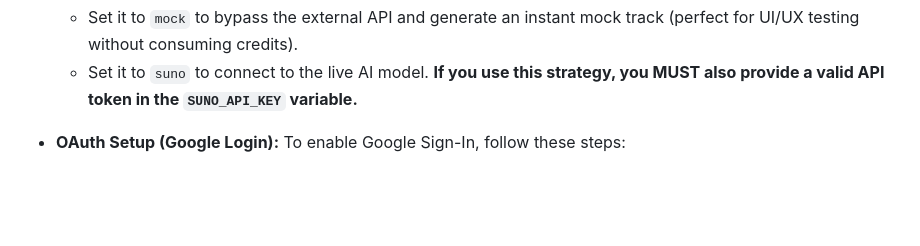
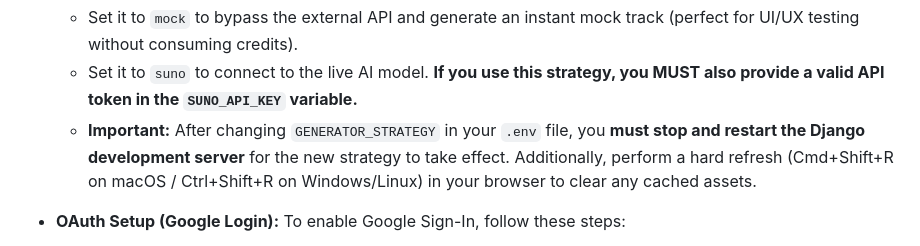
Before and after one commit to Nunthapop123/Chitara, a Markdown page: README.md, the part around the change. Drawn GitHub-style; blank space fills up the shorter version.

Commit message:
docs: update README to include instructions for restarting server after changing generator strategy

```diff
--- a/README.md
+++ b/README.md
@@ -540,6 +540,7 @@ Open the newly created `.env` file and configure your specific variables:
 * **Music Engine Strategy (`GENERATOR_STRATEGY`):** You can toggle the backend engine between local testing and live generation:
   * Set it to `mock` to bypass the external API and generate an instant mock track (perfect for UI/UX testing without consuming credits).
   * Set it to `suno` to connect to the live AI model. **If you use this strategy, you MUST also provide a valid API token in the `SUNO_API_KEY` variable.**
+  * **Important:** After changing `GENERATOR_STRATEGY` in your `.env` file, you **must stop and restart the Django development server** for the new strategy to take effect. Additionally, perform a hard refresh (Cmd+Shift+R on macOS / Ctrl+Shift+R on Windows/Linux) in your browser to clear any cached assets.
 
 * **OAuth Setup (Google Login):** To enable Google Sign-In, follow these steps:
   1. Go to the [Google Cloud Console](https://console.cloud.google.com/) and create a new project.
```
